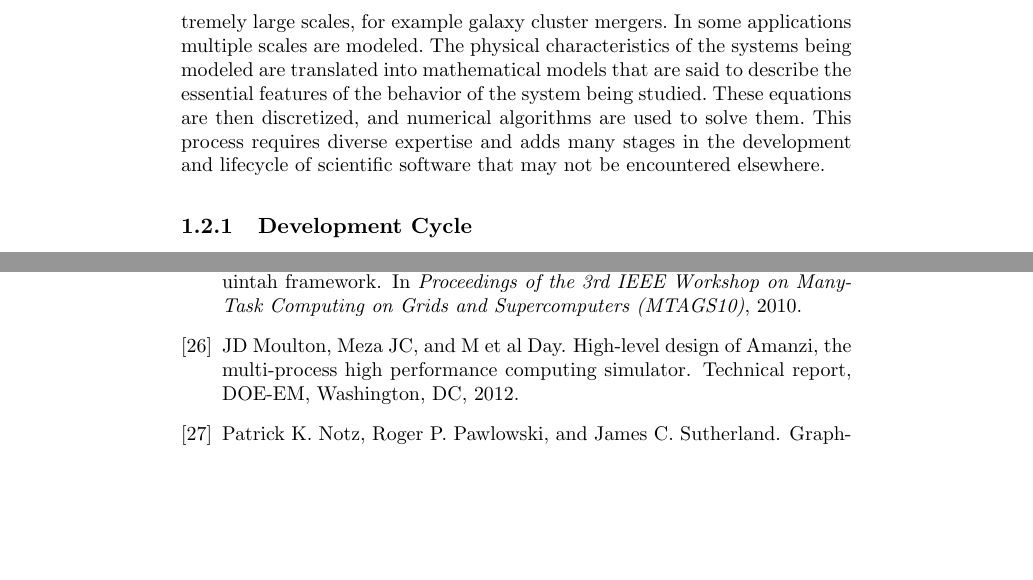
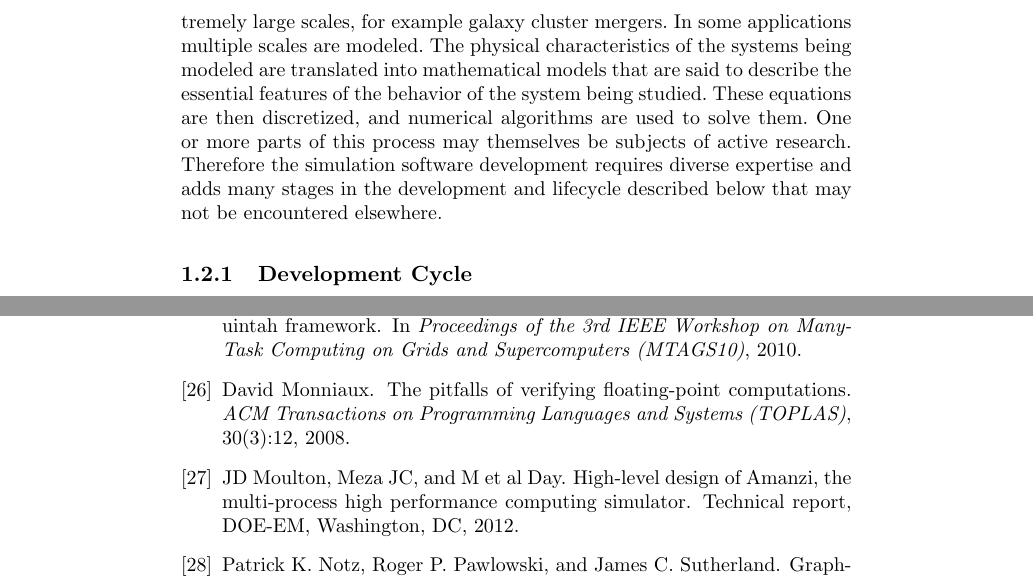
Before and after one commit to adubey64/ChapterSEforCSE, a LaTeX thesis (SEforCSE.tex, which reads SEforCSE.bib, lifecycle.tex): two parts of pages 5 and 29 of 30, joined at a grey line, cut so that both start at the same text, the shorter picture padded with empty space. Compiled offline with pdfLaTeX.

Commit message:
a few changes missed in the last commit

```diff
--- a/SEforCSE.bib
+++ b/SEforCSE.bib
@@ -742,3 +742,14 @@ year = {2013},
   year={1998},
   organization={IEEE Computer Society Press}
 }
+
+@article{monniaux2008pitfalls,
+  title={The pitfalls of verifying floating-point computations},
+  author={Monniaux, David},
+  journal={ACM Transactions on Programming Languages and Systems (TOPLAS)},
+  volume={30},
+  number={3},
+  pages={12},
+  year={2008},
+  publisher={ACM}
+}
--- a/lifecycle.tex
+++ b/lifecycle.tex
@@ -2,16 +2,18 @@
 Scientific software is designed to model phenomena in the
 physical world. The term 'physical' used here includes chemical and
 biological systems since physical processes are underlying building
-blocks for those systems too. A phenomenon may be at a microscopic level, for example
-protein folding, or at extremely large scales, for example galaxy cluster
-mergers.  In some applications multiple scales are modeled.  The physical characteristics of the systems being modeled are
-translated into mathematical models that are said to describe the
-essential features of the behavior of the system being
+blocks for those systems too. A phenomenon may be at a microscopic
+level, for example protein folding, or at extremely large scales, for
+example galaxy cluster mergers.  In some applications multiple scales
+are modeled.  The physical characteristics of the systems being
+modeled are translated into mathematical models that are said to
+describe the essential features of the behavior of the system being
 studied. These equations are then discretized, and numerical algorithms
-are used to solve them. This process requires diverse expertise and
-adds many stages in the development and lifecycle of scientific
-software that may not be encountered elsewhere.
-
+are used to solve them. One or more parts of this process may
+themselves be subjects of active research. Therefore the simulation
+software development requires diverse expertise and
+adds many stages in the development and lifecycle described below that
+may not be encountered elsewhere.
 
 \subsection{Development Cycle}
 \label{sec:dev-cycle}
```
Also changed, not shown: lifecycle.tex (5 more changed lines).
